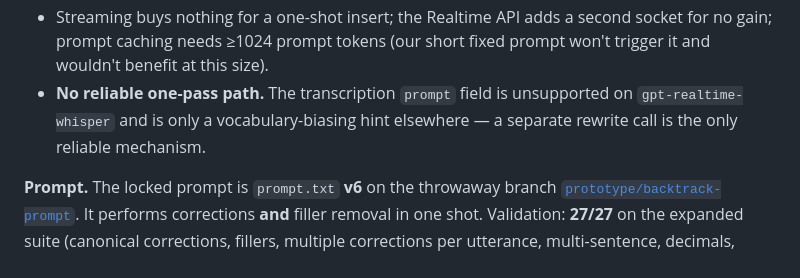
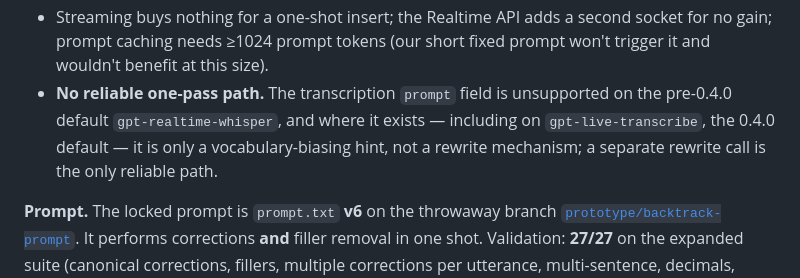
Before and after one commit to dbgeek/type-wave, a Markdown page: docs/backtrack-spec.md, the part around the change. Rendered like a GitHub page.

```diff
--- a/docs/backtrack-spec.md
+++ b/docs/backtrack-spec.md
@@ -68,8 +68,9 @@ These were locked when the map was charted and constrain every decision below:
   socket for no gain; prompt caching needs ≥1024 prompt tokens (our short fixed
   prompt won't trigger it and wouldn't benefit at this size).
 - **No reliable one-pass path.** The transcription `prompt` field is unsupported on
-  `gpt-realtime-whisper` and is only a vocabulary-biasing hint elsewhere — a
-  separate rewrite call is the only reliable mechanism.
+  the pre-0.4.0 default `gpt-realtime-whisper`, and where it exists — including on
+  `gpt-live-transcribe`, the 0.4.0 default — it is only a vocabulary-biasing hint,
+  not a rewrite mechanism; a separate rewrite call is the only reliable path.
 
 **Prompt.** The locked prompt is `prompt.txt` **v6** on the throwaway branch
 [`prototype/backtrack-prompt`](https://github.com/dbgeek/type-wave/tree/prototype/backtrack-prompt/prototypes/backtrack-prompt).
```
Also changed, not shown: docs/vocab-biasing-spec.md (+27 -10 lines).
